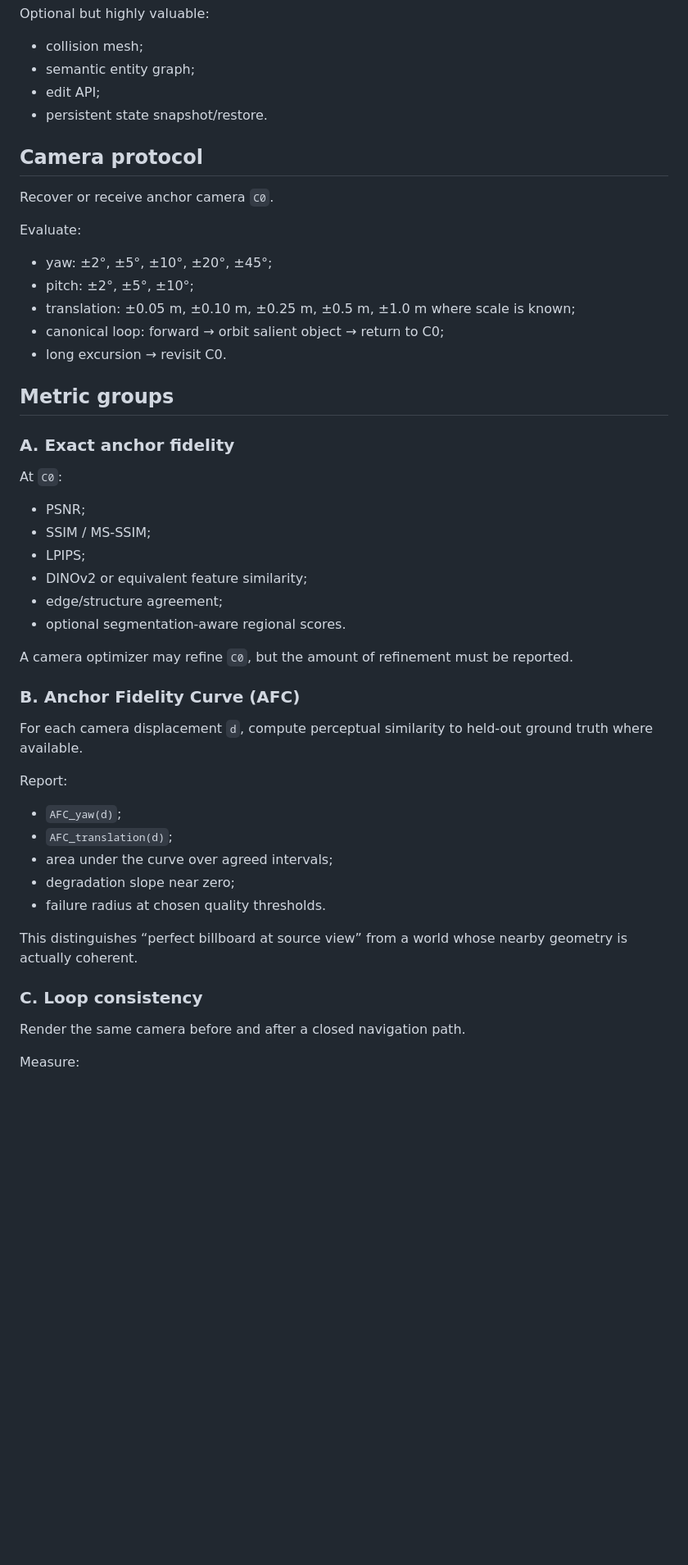
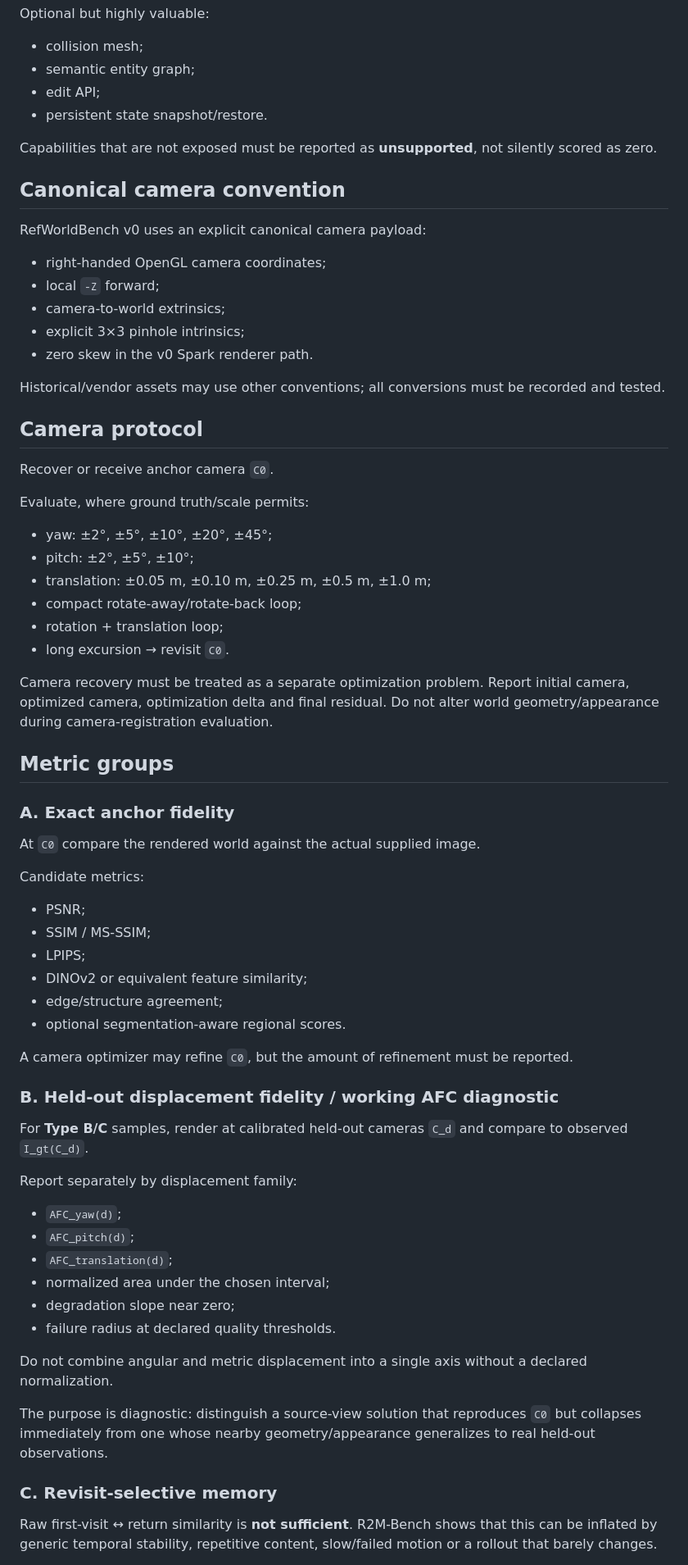
Before and after one commit to in-c0/reference-worlds, a Markdown page: docs/benchmark.md, the part around one of its changes. Shown at 82% size. Drawn GitHub-style; blank space fills up the shorter version.

```diff
--- a/docs/benchmark.md
+++ b/docs/benchmark.md
@@ -34,23 +50,42 @@ Optional but highly valuable:
 - edit API;
 - persistent state snapshot/restore.
 
+Capabilities that are not exposed must be reported as **unsupported**, not silently scored as zero.
+
+## Canonical camera convention
+
+RefWorldBench v0 uses an explicit canonical camera payload:
+
+- right-handed OpenGL camera coordinates;
+- local `-Z` forward;
+- camera-to-world extrinsics;
+- explicit 3×3 pinhole intrinsics;
+- zero skew in the v0 Spark renderer path.
+
+Historical/vendor assets may use other conventions; all conversions must be recorded and tested.
+
 ## Camera protocol
 
 Recover or receive anchor camera `C0`.
 
-Evaluate:
+Evaluate, where ground truth/scale permits:
 
 - yaw: ±2°, ±5°, ±10°, ±20°, ±45°;
 - pitch: ±2°, ±5°, ±10°;
-- translation: ±0.05 m, ±0.10 m, ±0.25 m, ±0.5 m, ±1.0 m where scale is known;
-- canonical loop: forward → orbit salient object → return to C0;
-- long excursion → revisit C0.
+- translation: ±0.05 m, ±0.10 m, ±0.25 m, ±0.5 m, ±1.0 m;
+- compact rotate-away/rotate-back loop;
+- rotation + translation loop;
+- long excursion → revisit `C0`.
+
+Camera recovery must be treated as a separate optimization problem. Report initial camera, optimized camera, optimization delta and final residual. Do not alter world geometry/appearance during camera-registration evaluation.
 
 ## Metric groups
 
 ### A. Exact anchor fidelity
 
-At `C0`:
+At `C0` compare the rendered world against the actual supplied image.
+
+Candidate metrics:
 
 - PSNR;
 - SSIM / MS-SSIM;
@@ -61,23 +96,24 @@ At `C0`:
 
 A camera optimizer may refine `C0`, but the amount of refinement must be reported.
 
-### B. Anchor Fidelity Curve (AFC)
+### B. Held-out displacement fidelity / working AFC diagnostic
 
-For each camera displacement `d`, compute perceptual similarity to held-out ground truth where available.
+For **Type B/C** samples, render at calibrated held-out cameras `C_d` and compare to observed `I_gt(C_d)`.
 
-Report:
+Report separately by displacement family:
 
 - `AFC_yaw(d)`;
+- `AFC_pitch(d)`;
 - `AFC_translation(d)`;
-- area under the curve over agreed intervals;
+- normalized area under the chosen interval;
 - degradation slope near zero;
-- failure radius at chosen quality thresholds.
+- failure radius at declared quality thresholds.
 
-This distinguishes “perfect billboard at source view” from a world whose nearby geometry is actually coherent.
+Do not combine angular and metric displacement into a single axis without a declared normalization.
 
-### C. Loop consistency
+The purpose is diagnostic: distinguish a source-view solution that reproduces `C0` but collapses immediately from one whose nearby geometry/appearance generalizes to real held-out observations.
 
-Render the same camera before and after a closed navigation path.
+### C. Revisit-selective memory
 
-Measure:
+Raw first-visit ↔ return similarity is **not sufficient**. R2M-Bench shows that this can be inflated by generic temporal stability, repetitive content, slow/failed motion or a rollout that barely changes.
 
```
Also changed, not shown: other parts of docs/benchmark.md (+105 -30 lines).
